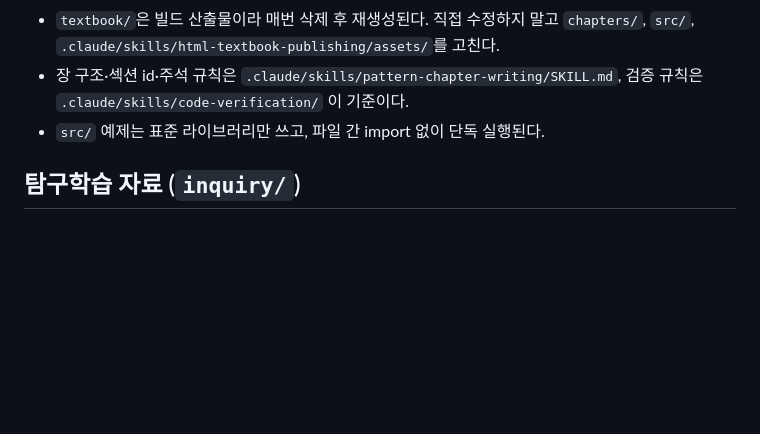
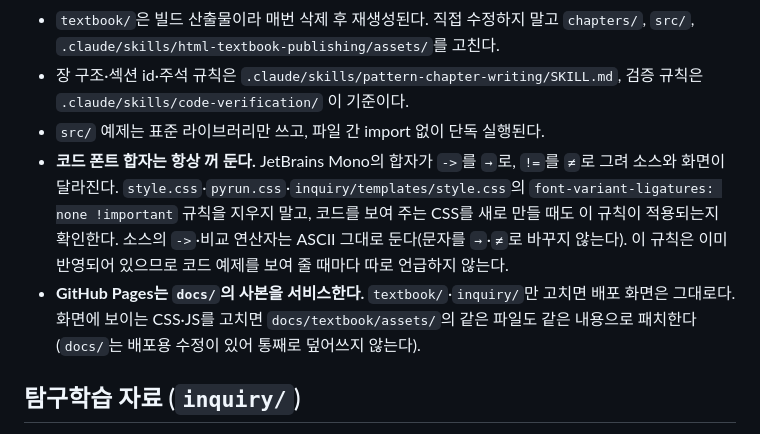
Before and after one commit to heback/python-design-patterns, a Markdown page: CLAUDE.md, the part around the change. Drawn GitHub-style; blank space fills up the shorter version.

Commit message:
CLAUDE.md: 코드 폰트 합자 끄기·docs/ 배포 사본 규칙 추가
Co-Authored-By: Claude Sonnet 5.5 <noreply@anthropic.com>

```diff
--- a/CLAUDE.md
+++ b/CLAUDE.md
@@ -12,6 +12,8 @@ This file provides guidance to Claude Code (claude.ai/code) when working with co
 - `textbook/`은 빌드 산출물이라 매번 삭제 후 재생성된다. 직접 수정하지 말고 `chapters/`, `src/`, `.claude/skills/html-textbook-publishing/assets/`를 고친다.
 - 장 구조·섹션 id·주석 규칙은 `.claude/skills/pattern-chapter-writing/SKILL.md`, 검증 규칙은 `.claude/skills/code-verification/` 이 기준이다.
 - `src/` 예제는 표준 라이브러리만 쓰고, 파일 간 import 없이 단독 실행된다.
+- **코드 폰트 합자는 항상 꺼 둔다.** JetBrains Mono의 합자가 `->`를 `→`로, `!=`를 `≠`로 그려 소스와 화면이 달라진다. `style.css`·`pyrun.css`·`inquiry/templates/style.css`의 `font-variant-ligatures: none !important` 규칙을 지우지 말고, 코드를 보여 주는 CSS를 새로 만들 때도 이 규칙이 적용되는지 확인한다. 소스의 `->`·비교 연산자는 ASCII 그대로 둔다(문자를 `→`·`≠`로 바꾸지 않는다). 이 규칙은 이미 반영되어 있으므로 코드 예제를 보여 줄 때마다 따로 언급하지 않는다.
+- **GitHub Pages는 `docs/`의 사본을 서비스한다.** `textbook/`·`inquiry/`만 고치면 배포 화면은 그대로다. 화면에 보이는 CSS·JS를 고치면 `docs/textbook/assets/`의 같은 파일도 같은 내용으로 패치한다(`docs/`는 배포용 수정이 있어 통째로 덮어쓰지 않는다).
 
 ## 탐구학습 자료 (`inquiry/`)
 
```
